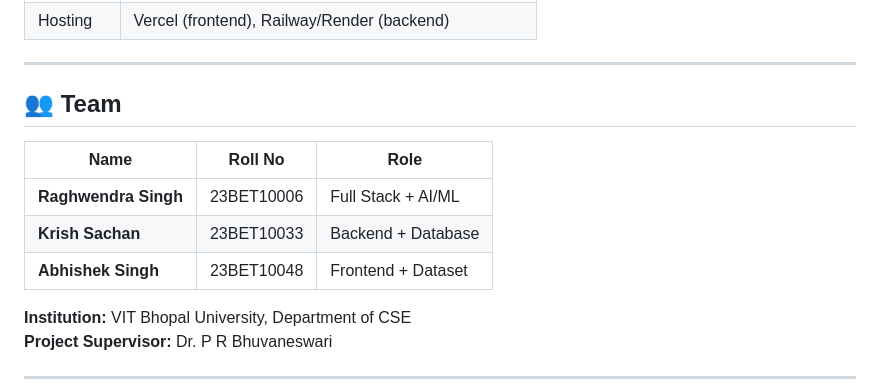
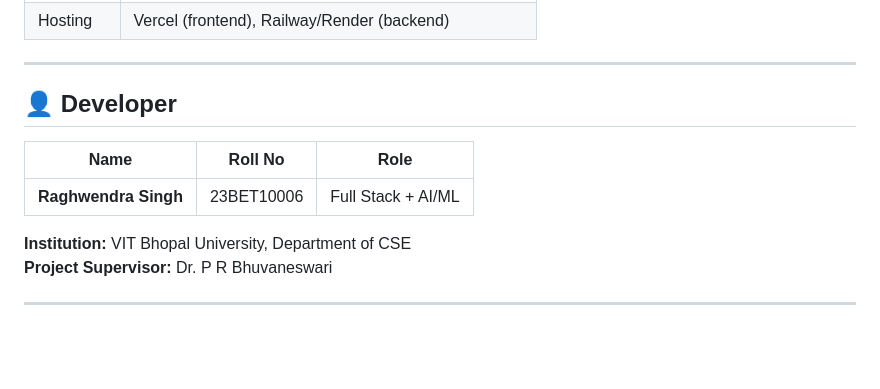
Before and after one commit to BugnBuild/AI-powered-Infrstructure-monitoring-system, a Markdown page: README.md, the part around the change. Rendered like a GitHub page; blank space fills up the shorter version.

Commit message:
docs: update team section - solo developer Raghwendra Singh

```diff
--- a/README.md
+++ b/README.md
@@ -270,13 +270,11 @@ See [DATA_FLOW_STRUCTURE.md](DATA_FLOW_STRUCTURE.md) for the complete step-by-st
 
 ---
 
-## 👥 Team
+## 👤 Developer
 
 | Name | Roll No | Role |
 |---|---|---|
 | **Raghwendra Singh** | 23BET10006 | Full Stack + AI/ML |
-| **Krish Sachan** | 23BET10033 | Backend + Database |
-| **Abhishek Singh** | 23BET10048 | Frontend + Dataset |
 
 **Institution:** VIT Bhopal University, Department of CSE
 **Project Supervisor:** Dr. P R Bhuvaneswari
```
